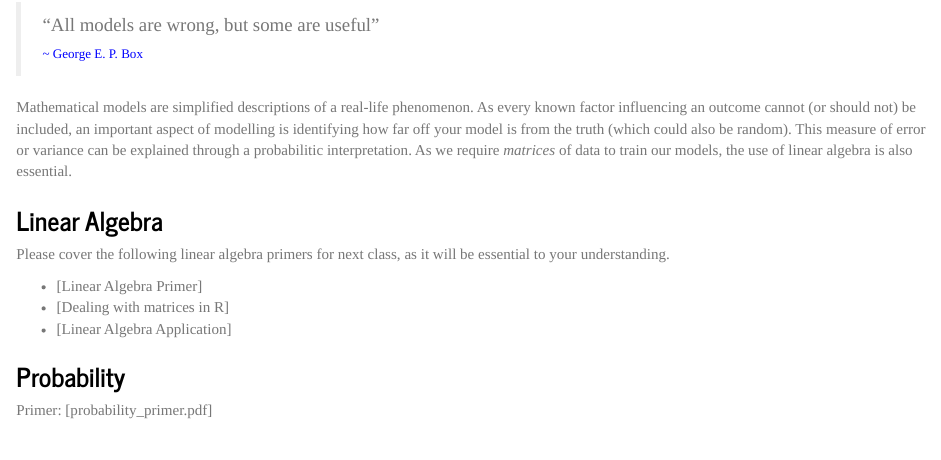
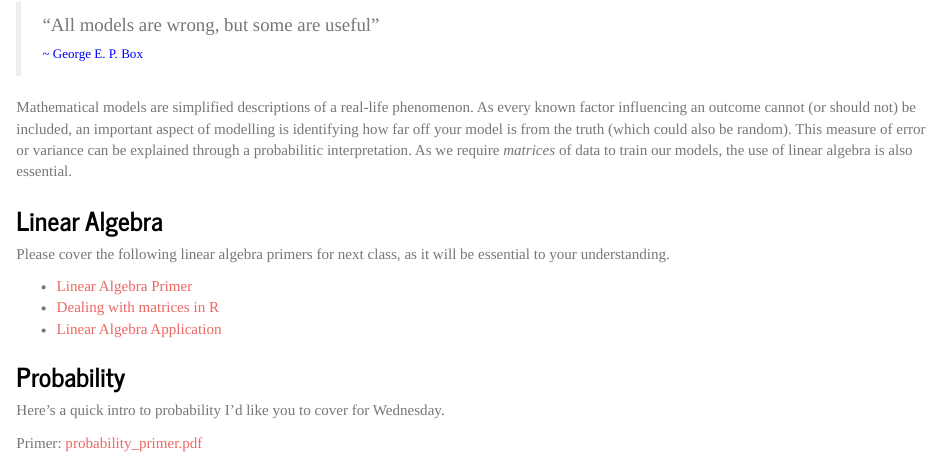
Before and after one commit to xenia1/CourseMaterial, an R Markdown document (AQM2015_LandingPage.Rmd): the page in a window 1100 px wide, from 12380 px down. The pictures show the output file AQM2015_LandingPage.html that the author committed with the source, opened offline.

Commit message:
week 4 update

```diff
--- a/AQM2015_LandingPage.Rmd
+++ b/AQM2015_LandingPage.Rmd
@@ -508,12 +508,15 @@ Mathematical models are simplified descriptions of a real-life phenomenon. As ev
 
 Please cover the following linear algebra primers for next class, as it will be essential to your understanding.
 
-* [Linear Algebra Primer]
-* [Dealing with matrices in R]
-* [Linear Algebra Application]
+* [Linear Algebra Primer](https://github.com/AQM-UBC/CourseMaterial/raw/master/Week4_MathFoundation/LinearAlgebra_Primer.pdf)
+* [Dealing with matrices in R](https://github.com/AQM-UBC/CourseMaterial/raw/master/Week4_MathFoundation/LinearAlgebra_Primer.pdf)
+* [Linear Algebra Application](https://github.com/AQM-UBC/CourseMaterial/raw/master/Week4_MathFoundation/LinearAlgebra_Application.pdf)
 
 ### Probability <a name="prob"></a>
 
-Primer: [probability_primer.pdf]
+Here's a quick intro to probability I'd like you to cover for Wednesday.
+
+Primer: [probability_primer.pdf](https://www.ncsu.edu/crsc/events/ugw06/presentations/scheywar/finalundergrad.pdf)
+
 
 <br><br>
```
Also changed, not shown: AQM2015_LandingPage.html, AQM2015_LandingPage.md.
